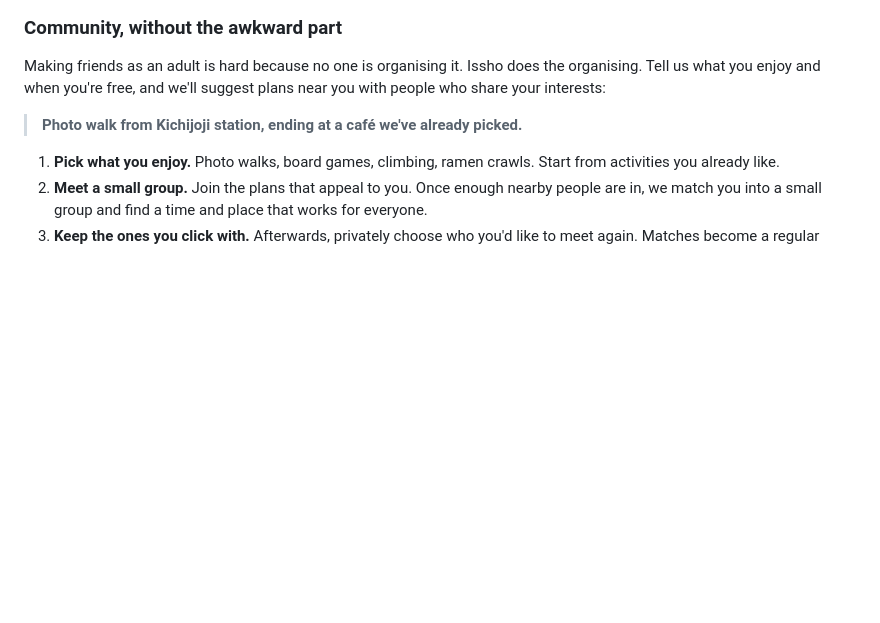
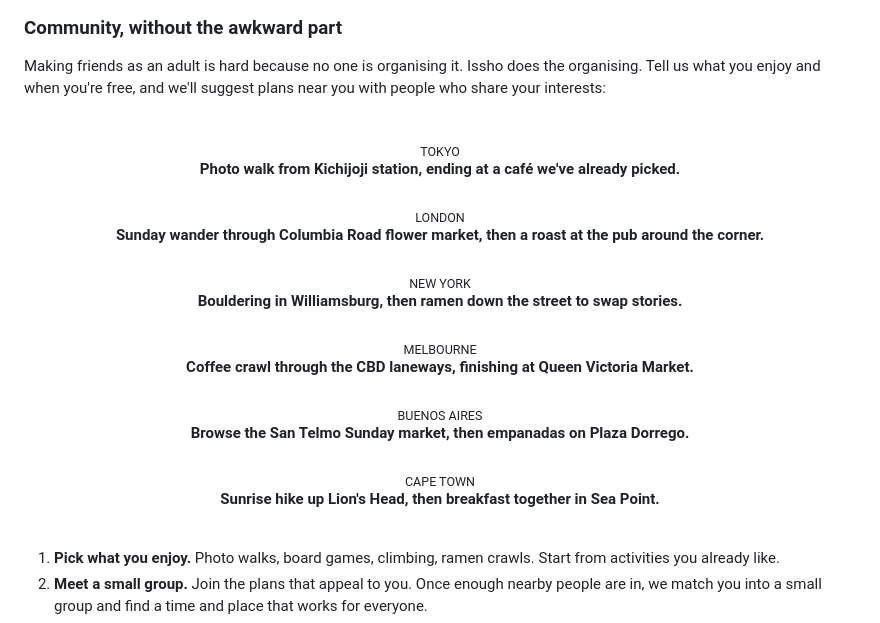
Before and after one commit to shrujancheruku/issho, a Markdown page: README.md, the part around one of its changes. Rendered like a GitHub page; blank space fills up the shorter version.

Commit message:
docs: example plans from six cities in the README
Replace the single blockquoted example with a centred set of plans in
Tokyo, London, New York, Melbourne, Buenos Aires and Cape Town, each
under a small city label, so the examples stand out.

Co-Authored-By: Claude Opus 5.5 <noreply@anthropic.com>

```diff
--- a/README.md
+++ b/README.md
@@ -10,4 +10,25 @@ Issho is a new way to build community, rooted in the way we always have. We brin
 
 Making friends as an adult is hard because no one is organising it. Issho does the organising. Tell us what you enjoy and when you're free, and we'll suggest plans near you with people who share your interests:
 
-> **Photo walk from Kichijoji station, ending at a café we've already picked.**
+<br>
+
+<p align="center">
+  <sub>TOKYO</sub><br>
+  <b>Photo walk from Kichijoji station, ending at a café we've already picked.</b>
+  <br><br>
+  <sub>LONDON</sub><br>
+  <b>Sunday wander through Columbia Road flower market, then a roast at the pub around the corner.</b>
+  <br><br>
+  <sub>NEW YORK</sub><br>
+  <b>Bouldering in Williamsburg, then ramen down the street to swap stories.</b>
+  <br><br>
+  <sub>MELBOURNE</sub><br>
+  <b>Coffee crawl through the CBD laneways, finishing at Queen Victoria Market.</b>
+  <br><br>
+  <sub>BUENOS AIRES</sub><br>
+  <b>Browse the San Telmo Sunday market, then empanadas on Plaza Dorrego.</b>
+  <br><br>
+  <sub>CAPE TOWN</sub><br>
+  <b>Sunrise hike up Lion's Head, then breakfast together in Sea Point.</b>
+</p>
+
```
Also changed, not shown: other parts of README.md (+1 -0 lines).
